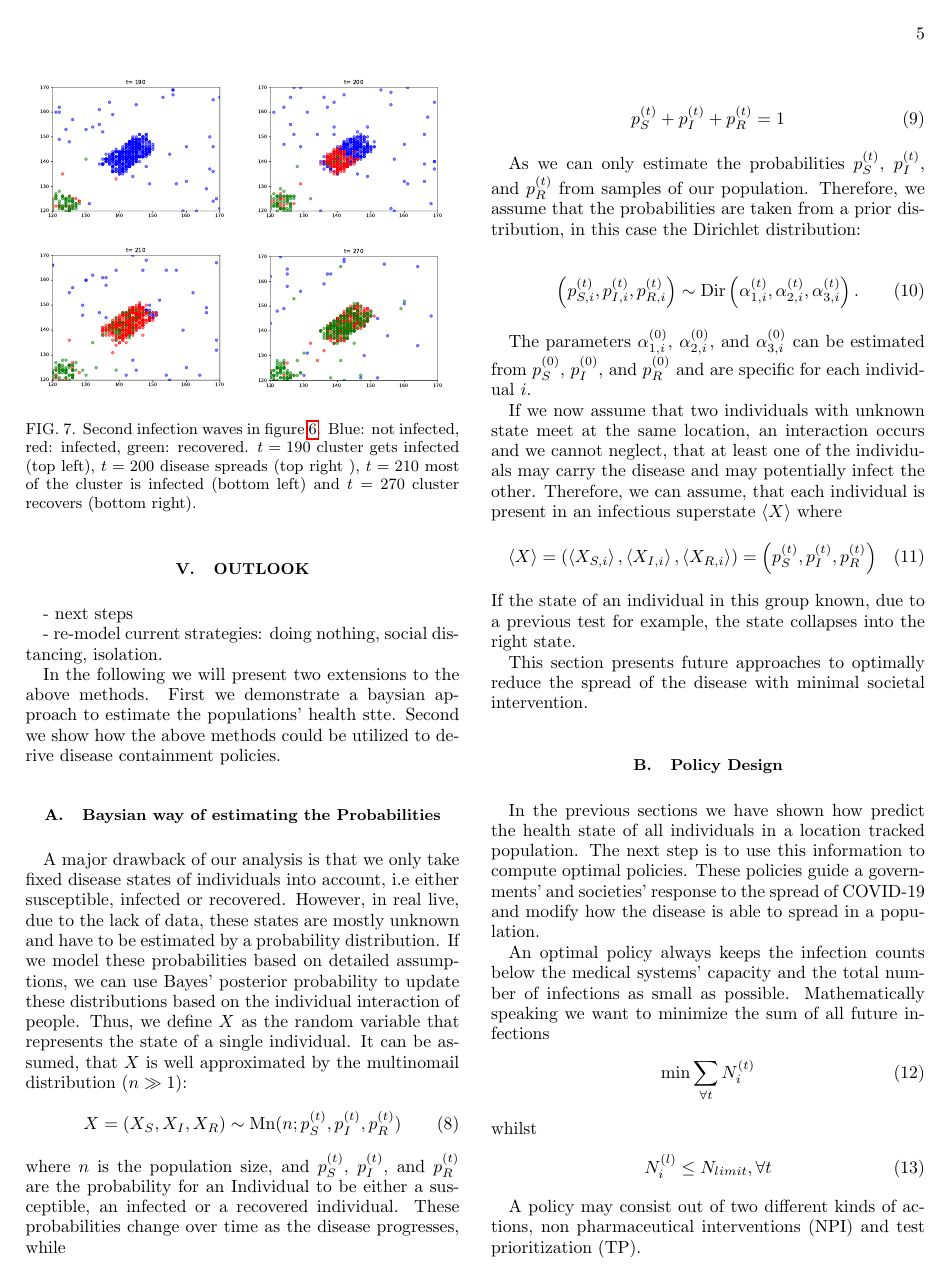
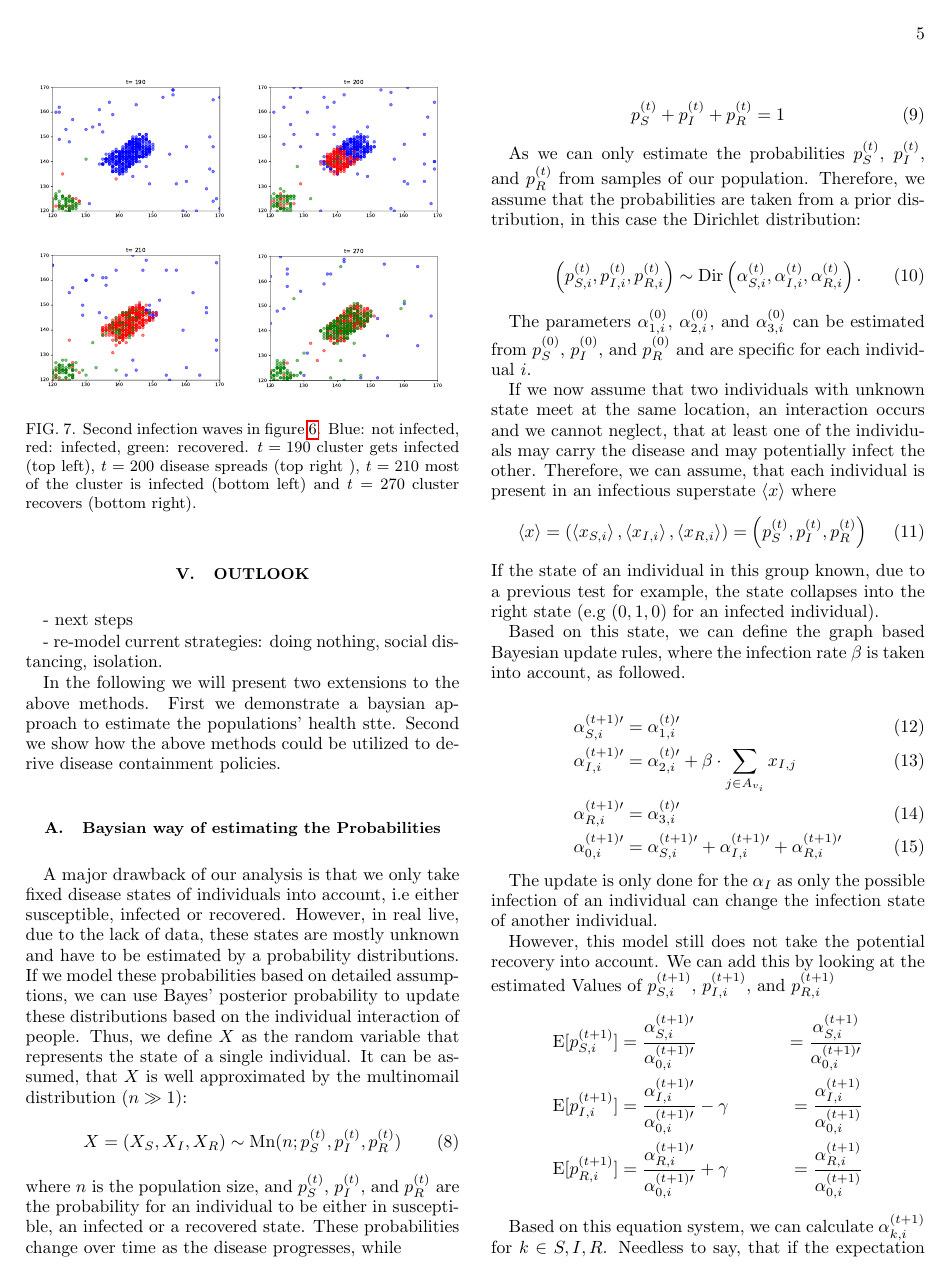
Before and after one commit to PellelNitram/corona_contact_tracing, a LaTeX paper (docs/main.tex, which reads docs/sections/outlook.tex): page 5 of 6 before the commit and page 5 of 7 after it. Compiled offline with pdfLaTeX.

Commit message:
add bayesian approach

```diff
--- a/docs/sections/outlook.tex
+++ b/docs/sections/outlook.tex
@@ -8,11 +8,11 @@ Second we show how the above methods could be utilized to derive disease contain
 
 \subsection{Baysian way of estimating the Probabilities}
 
-A major drawback of our analysis is that we only take fixed disease states of individuals into account, i.e either susceptible, infected or recovered. However, in real live, due to the lack of data, these states are mostly unknown and have to be estimated by a probability distribution. If we model these probabilities based on detailed assumptions, we can use Bayes' posterior probability to update these distributions based on the individual interaction of people. Thus, we define $X$ as the random variable that represents the state of a single individual. It can be assumed, that $X$ is well approximated by the multinomail distribution ($n\gg1$):
+A major drawback of our analysis is that we only take fixed disease states of individuals into account, i.e either susceptible, infected or recovered. However, in real live, due to the lack of data, these states are mostly unknown and have to be estimated by a probability distributions. If we model these probabilities based on detailed assumptions, we can use Bayes' posterior probability to update these distributions based on the individual interaction of people. Thus, we define $X$ as the random variable that represents the state of a single individual. It can be assumed, that $X$ is well approximated by the multinomail distribution ($n\gg1$):
 \begin{equation}
     X = \left(X_{S}, X_{I}, X_{R}\right) \sim \text{Mn}(n;p_S^{(t)},p_I^{(t)},p_R^{(t)})
 \end{equation}
-where $n$ is the population size, and $p_S^{(t)}$, $p_I^{(t)}$, and $p_R^{(t)}$ are the probability for an Individual to be either a susceptible, an infected or a recovered individual. These probabilities change over time as the disease progresses, while
+where $n$ is the population size, and $p_S^{(t)}$, $p_I^{(t)}$, and $p_R^{(t)}$ are the probability for an individual to be either in susceptible, an infected or a recovered state. These probabilities change over time as the disease progresses, while
 
 \begin{equation}
     p_S^{(t)}+p_I^{(t)}+p_R^{(t)}=1
@@ -21,20 +21,38 @@ where $n$ is the population size, and $p_S^{(t)}$, $p_I^{(t)}$, and $p_R^{(t)}$
 As we can only estimate the probabilities $p_S^{(t)}$, $p_I^{(t)}$, and $p_R^{(t)}$ from samples of our population. Therefore, we assume that the probabilities are taken from a prior distribution, in this case the Dirichlet distribution:
 
 \begin{equation}
-    \left(p_{S,i}^{(t)}, p_{I,i}^{(t)}, p_{R,i}^{(t)}\right) \sim \operatorname{Dir}\left(\alpha_{1,i}^{(t)}, \alpha_{2,i}^{(t)}, \alpha_{3,i}^{(t)}\right).
+    \left(p_{S,i}^{(t)}, p_{I,i}^{(t)}, p_{R,i}^{(t)}\right) \sim \operatorname{Dir}\left(\alpha_{S,i}^{(t)}, \alpha_{I,i}^{(t)}, \alpha_{R,i}^{(t)}\right).
 \end{equation}
 
 The parameters $\alpha_{1,i}^{(0)}$, $\alpha_{2,i}^{(0)}$, and $\alpha_{3,i}^{(0)}$ can be estimated from $p_S^{(0)}$, $p_I^{(0)}$, and $p_R^{(0)}$ and are specific for each individual $i$.
 
-If we now assume that two individuals with unknown state meet at the same location, an interaction occurs and we cannot neglect, that at least one of the individuals may carry the disease and may potentially infect the other. Therefore, we can assume, that each individual is present in an infectious superstate $\braket{X}$ where
+If we now assume that two individuals with unknown state meet at the same location, an interaction occurs and we cannot neglect, that at least one of the individuals may carry the disease and may potentially infect the other. Therefore, we can assume, that each individual is present in an infectious superstate $\braket{x}$ where
 \begin{equation}
-    \braket{X} = \left(\braket{X_{S,i}}, \braket{X_{I,i}}, \braket{X_{R,i}}\right) = \left(p_S^{(t)},p_I^{(t)},p_R^{(t)}\right)
+    \braket{x} = \left(\braket{x_{S,i}}, \braket{x_{I,i}}, \braket{x_{R,i}}\right) = \left(p_S^{(t)},p_I^{(t)},p_R^{(t)}\right)
 \end{equation}
-If the state of an individual in this group known, due to a previous test for example, the state collapses into the right state.
+If the state of an individual in this group known, due to a previous test for example, the state collapses into the right state (e.g $(0,1,0)$ for an infected individual).
 
+Based on this state, we can define the graph based Bayesian update rules, where the infection rate $\beta$ is taken into account, as followed.
 
+\begin{align}
+    \alpha_{S,i}^{(t+1)\prime} &= \alpha_{1,i}^{(t)\prime}\\
+    \alpha_{I,i}^{(t+1)\prime} &= \alpha_{2,i}^{(t)\prime} + \beta \cdot
+    \sum_{j\in A_{v_i}}  x_{I,j}\\
+    \alpha_{R,i}^{(t+1)\prime} &= \alpha_{3,i}^{(t)\prime}\\
+    \alpha_{0,i}^{(t+1)\prime} &= \alpha_{S,i}^{(t+1)\prime}+\alpha_{I,i}^{(t+1)\prime}+\alpha_{R,i}^{(t+1)\prime}
+\end{align}
 
-This section presents future approaches to optimally reduce the spread of the disease with minimal societal intervention.
+The update is only done for the $\alpha_I$ as only the possible infection of an individual can change the infection state of another individual.
+
+However, this model still does not take the potential recovery into account. We can add this by looking at the estimated Values of $p_{S,i}^{(t+1)}$, $p_{I,i}^{(t+1)}$, and $p_{R,i}^{(t+1)}$
+\begin{align*}
+    \operatorname{E}[p_{S,i}^{(t+1)}] &= \frac{\alpha_{S,i}^{(t+1)\prime}}{\alpha_{0,i}^{(t+1)\prime}} &= \frac{\alpha_{S,i}^{(t+1)}}{\alpha_{0,i}^{(t+1)\prime}} \\
+    \operatorname{E}[p_{I,i}^{(t+1)}]&= \frac{\alpha_{I,i}^{(t+1)\prime}}{\alpha_{0,i}^{(t+1)\prime}}-\gamma &=\frac{\alpha_{I,i}^{(t+1)}}{\alpha_{0,i}^{(t+1)}} \\
+    \operatorname{E}[p_{R,i}^{(t+1)}]&= \frac{\alpha_{R,i}^{(t+1)\prime}}{\alpha_{0,i}^{(t+1)\prime}}+\gamma &= \frac{\alpha_{R,i}^{(t+1)}}{\alpha_{0,i}^{(t+1)}}
+\end{align*}
+
+Based on this equation system, we can calculate $\alpha_{k,i}^{(t+1)}$ for $k\in{S,I,R}$. Needless to say, that if the expectation value of $p_{I,i}^{(t+1)}$ or $p_{R,i}^{(t+1)}$ return a value smaller than 0 or larger than 1, we assume $\gamma=0$ and therefore $\alpha_{k,i}^{(t+1)\prime}=\alpha_{k,i}^{(t+1)}$.
+
 
 
 \subsection{Policy Design}
```
